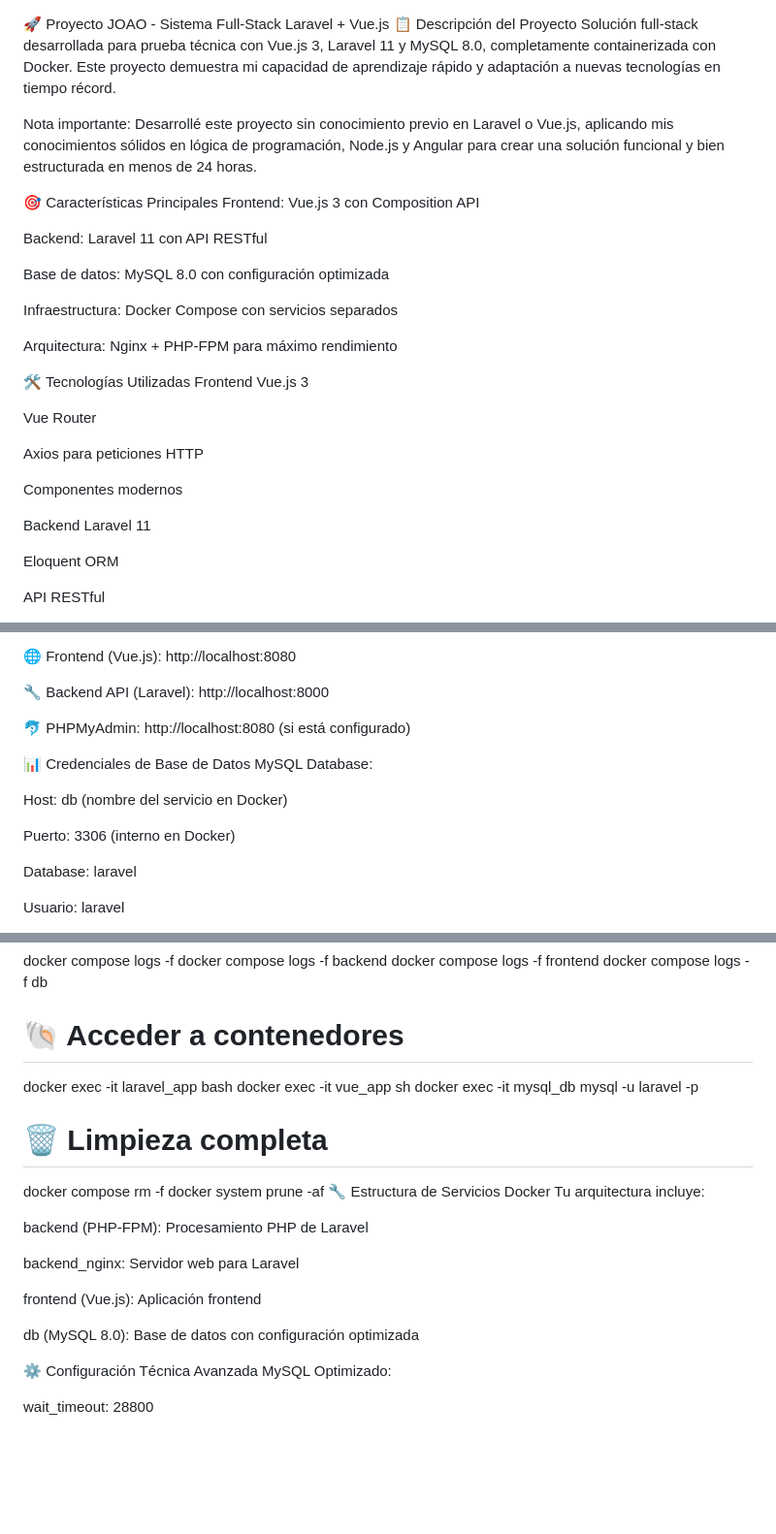
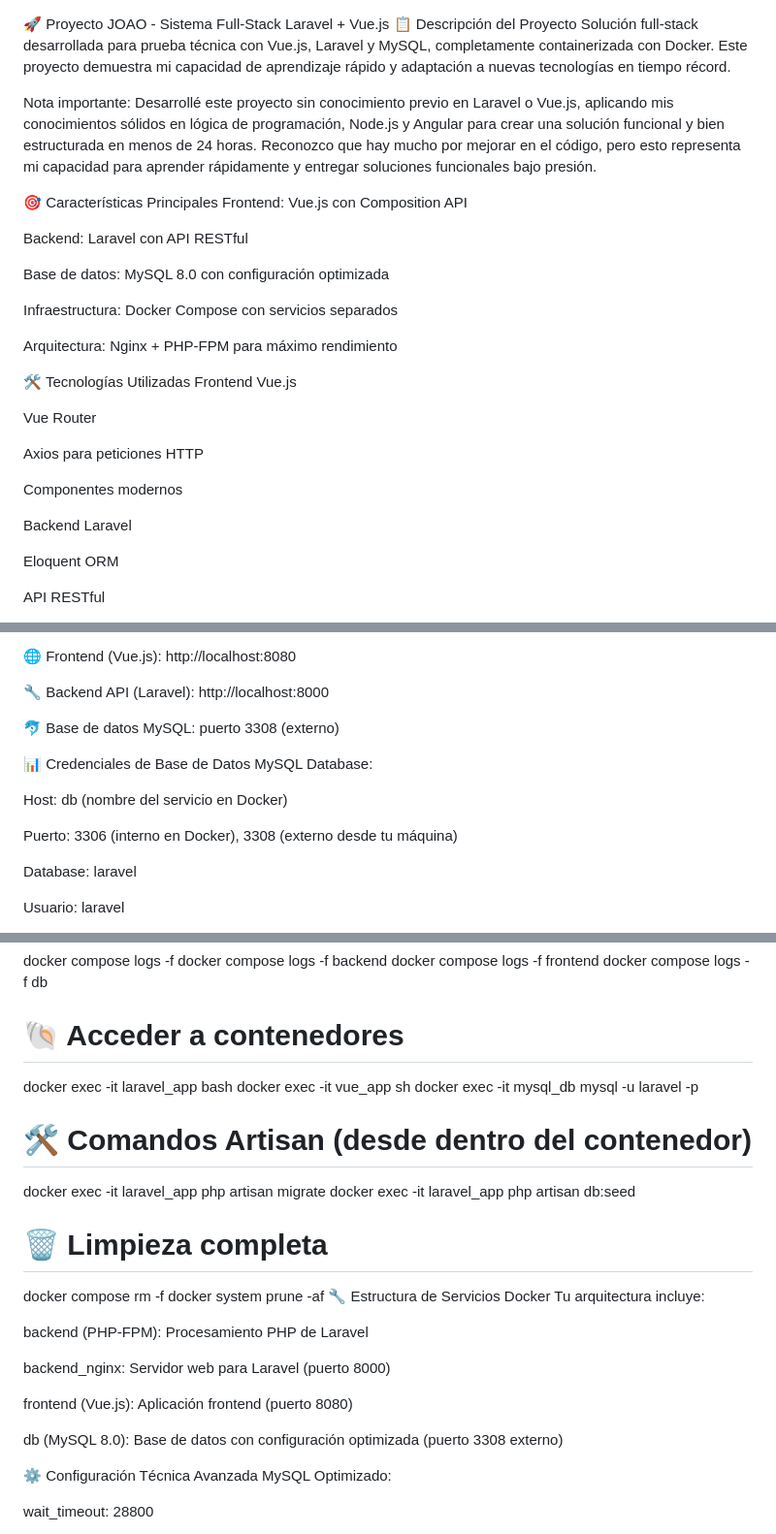
Before and after one commit to michacp/proyecto_JOAO, a Markdown page: README.md, 3 parts joined by grey strips. Shown: that part at 97% size. GitHub-like rendering; blank space fills up the shorter version.

Commit message:
Mejora del Readme

```diff
--- a/README.md
+++ b/README.md
@@ -1,13 +1,13 @@
 🚀 Proyecto JOAO - Sistema Full-Stack Laravel + Vue.js
 📋 Descripción del Proyecto
-Solución full-stack desarrollada para prueba técnica con Vue.js 3, Laravel 11 y MySQL 8.0, completamente containerizada con Docker. Este proyecto demuestra mi capacidad de aprendizaje rápido y adaptación a nuevas tecnologías en tiempo récord.
+Solución full-stack desarrollada para prueba técnica con Vue.js, Laravel y MySQL, completamente containerizada con Docker. Este proyecto demuestra mi capacidad de aprendizaje rápido y adaptación a nuevas tecnologías en tiempo récord.
 
-Nota importante: Desarrollé este proyecto sin conocimiento previo en Laravel o Vue.js, aplicando mis conocimientos sólidos en lógica de programación, Node.js y Angular para crear una solución funcional y bien estructurada en menos de 24 horas.
+Nota importante: Desarrollé este proyecto sin conocimiento previo en Laravel o Vue.js, aplicando mis conocimientos sólidos en lógica de programación, Node.js y Angular para crear una solución funcional y bien estructurada en menos de 24 horas. Reconozco que hay mucho por mejorar en el código, pero esto representa mi capacidad para aprender rápidamente y entregar soluciones funcionales bajo presión.
 
 🎯 Características Principales
-Frontend: Vue.js 3 con Composition API
+Frontend: Vue.js con Composition API
 
-Backend: Laravel 11 con API RESTful
+Backend: Laravel con API RESTful
 
 Base de datos: MySQL 8.0 con configuración optimizada
 
@@ -17,7 +17,7 @@ Arquitectura: Nginx + PHP-FPM para máximo rendimiento
 
 🛠️ Tecnologías Utilizadas
 Frontend
-Vue.js 3
+Vue.js
 
 Vue Router
 
@@ -26,7 +26,7 @@ Axios para peticiones HTTP
 Componentes modernos
 
 Backend
-Laravel 11
+Laravel
 
 Eloquent ORM
 
@@ -76,14 +76,14 @@ La aplicación estará disponible en:
 
 🔧 Backend API (Laravel): http://localhost:8000
 
-🐬 PHPMyAdmin: http://localhost:8080 (si está configurado)
+🐬 Base de datos MySQL: puerto 3308 (externo)
 
 📊 Credenciales de Base de Datos
 MySQL Database:
 
 Host: db (nombre del servicio en Docker)
 
-Puerto: 3306 (interno en Docker)
+Puerto: 3306 (interno en Docker), 3308 (externo desde tu máquina)
 
 Database: laravel
 
@@ -131,6 +131,10 @@ docker exec -it laravel_app bash
 docker exec -it vue_app sh
 docker exec -it mysql_db mysql -u laravel -p
 
+# 🛠️ Comandos Artisan (desde dentro del contenedor)
+docker exec -it laravel_app php artisan migrate
+docker exec -it laravel_app php artisan db:seed
+
 # 🗑️ Limpieza completa
 docker compose rm -f
 docker system prune -af
@@ -139,11 +143,11 @@ Tu arquitectura incluye:
 
 backend (PHP-FPM): Procesamiento PHP de Laravel
 
-backend_nginx: Servidor web para Laravel
+backend_nginx: Servidor web para Laravel (puerto 8000)
 
-frontend (Vue.js): Aplicación frontend
+frontend (Vue.js): Aplicación frontend (puerto 8080)
 
-db (MySQL 8.0): Base de datos con configuración optimizada
+db (MySQL 8.0): Base de datos con configuración optimizada (puerto 3308 externo)
 
 ⚙️ Configuración Técnica Avanzada
 MySQL Optimizado:
```
Also changed, not shown: other parts of README.md (+5 -2 lines).
